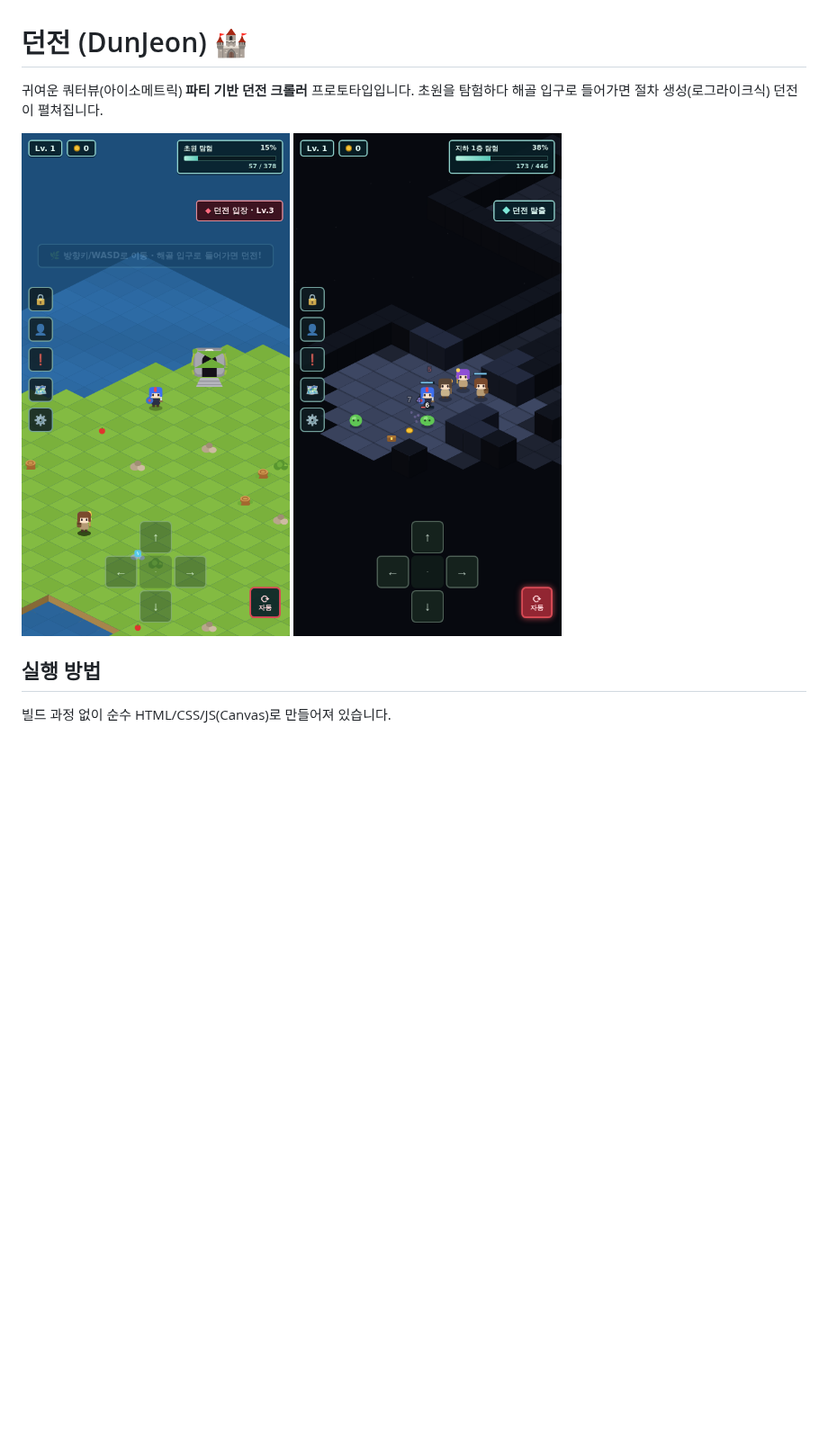
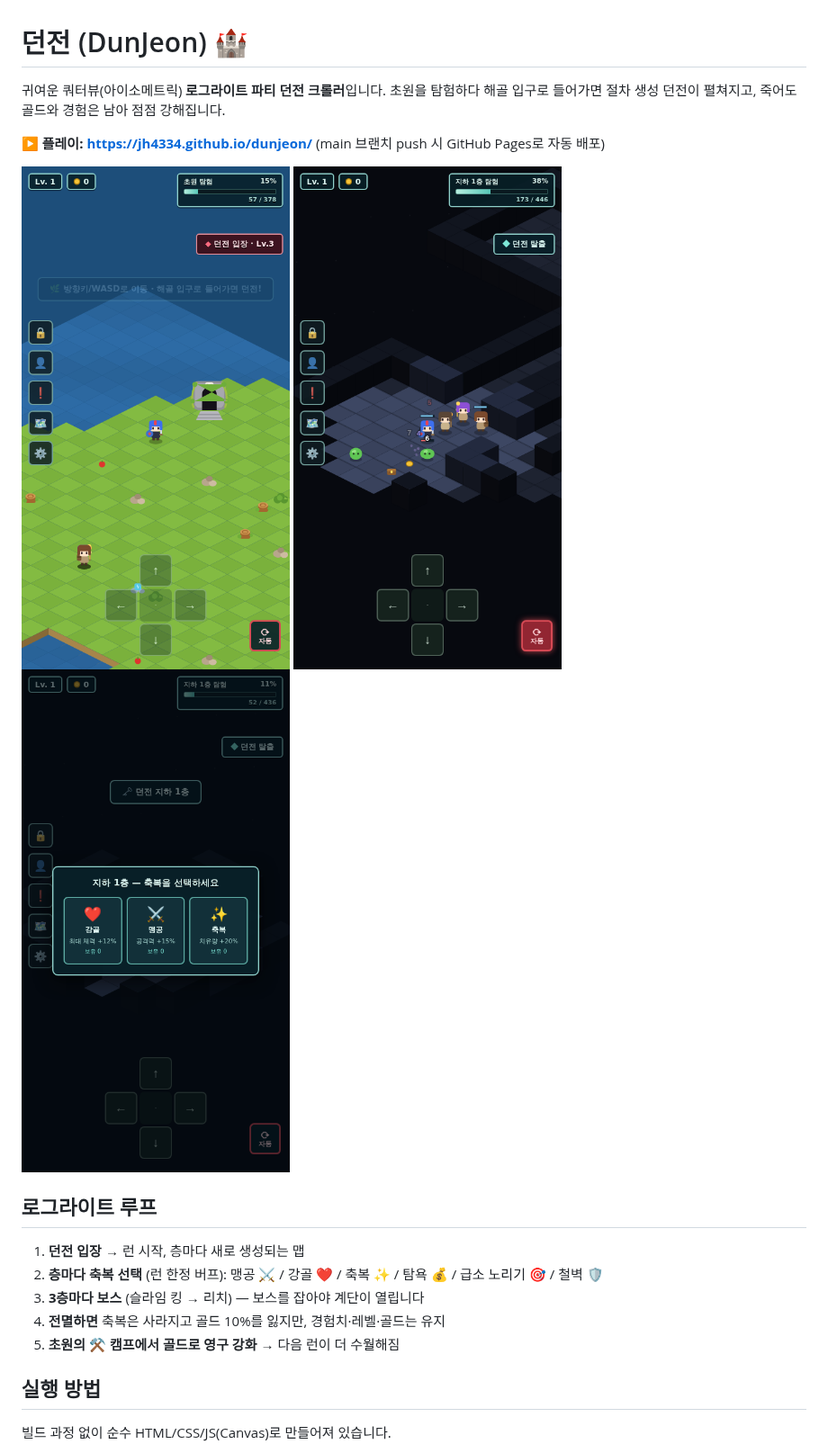
Before and after one commit to jh4334/dunjeon, a Markdown page: README.md, the part around one of its changes. Shown at 90% size. Rendered like a GitHub page; pictures changed too: docs/screenshot-buff.png (added); blank space fills up the shorter version.

```diff
--- a/README.md
+++ b/README.md
@@ -1,9 +1,19 @@
 # 던전 (DunJeon) 🏰
 
-귀여운 쿼터뷰(아이소메트릭) **파티 기반 던전 크롤러** 프로토타입입니다.
-초원을 탐험하다 해골 입구로 들어가면 절차 생성(로그라이크식) 던전이 펼쳐집니다.
+귀여운 쿼터뷰(아이소메트릭) **로그라이트 파티 던전 크롤러**입니다.
+초원을 탐험하다 해골 입구로 들어가면 절차 생성 던전이 펼쳐지고, 죽어도 골드와 경험은 남아 점점 강해집니다.
 
-![초원 탐험](docs/screenshot-overworld.png) ![던전 전투](docs/screenshot-dungeon.png)
+**▶ 플레이: https://jh4334.github.io/dunjeon/** (main 브랜치 push 시 GitHub Pages로 자동 배포)
+
+![초원 탐험](docs/screenshot-overworld.png) ![던전 전투](docs/screenshot-dungeon.png) ![축복 선택](docs/screenshot-buff.png)
+
+## 로그라이트 루프
+
+1. **던전 입장** → 런 시작, 층마다 새로 생성되는 맵
+2. **층마다 축복 선택** (런 한정 버프): 맹공 ⚔️ / 강골 ❤️ / 축복 ✨ / 탐욕 💰 / 급소 노리기 🎯 / 철벽 🛡️
+3. **3층마다 보스** (슬라임 킹 → 리치) — 보스를 잡아야 계단이 열립니다
+4. **전멸하면** 축복은 사라지고 골드 10%를 잃지만, 경험치·레벨·골드는 유지
+5. **초원의 ⚒️ 캠프에서 골드로 영구 강화** → 다음 런이 더 수월해짐
 
 ## 실행 방법
 
```
Also changed, not shown: other parts of README.md (+14 -8 lines), 4 other files.
